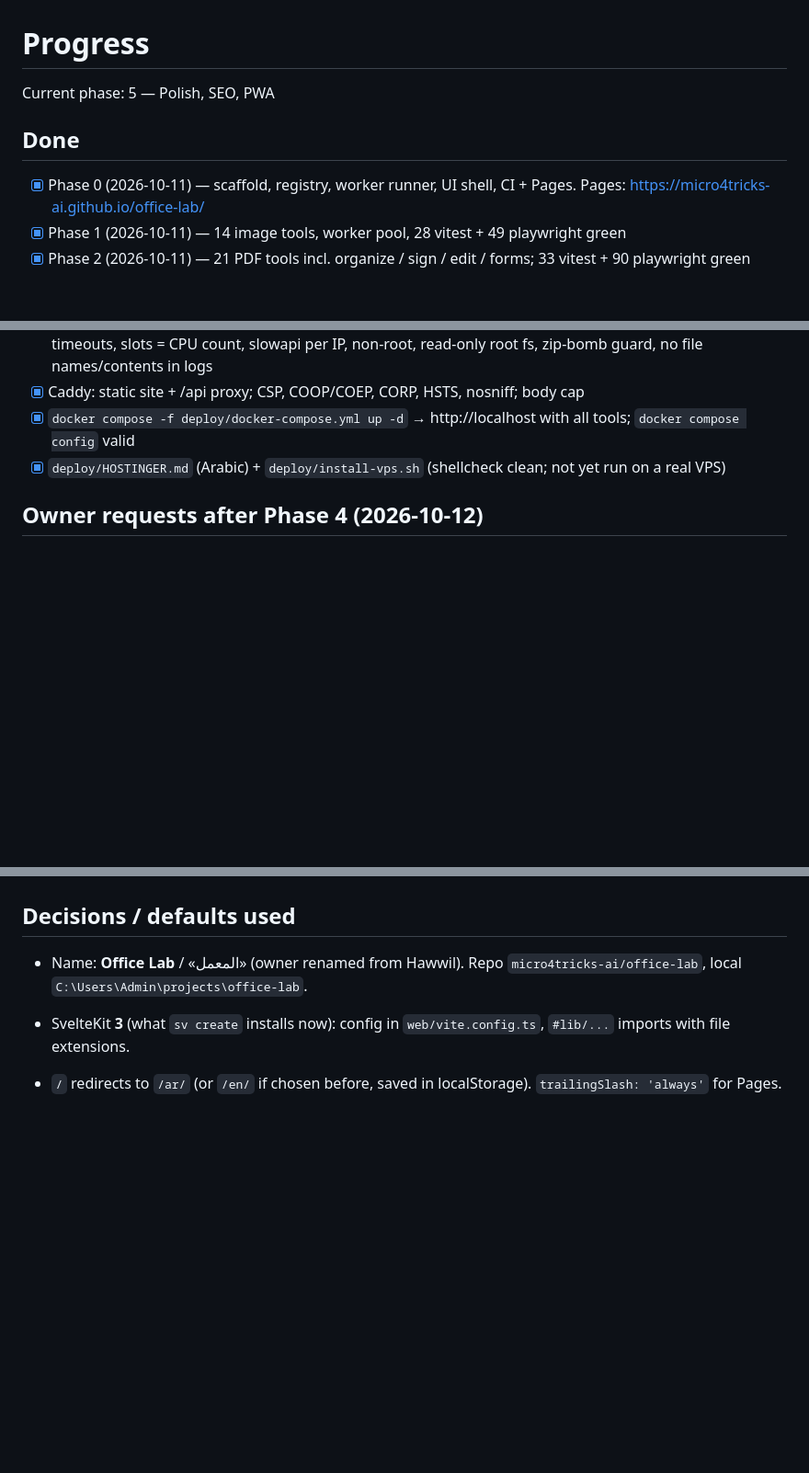
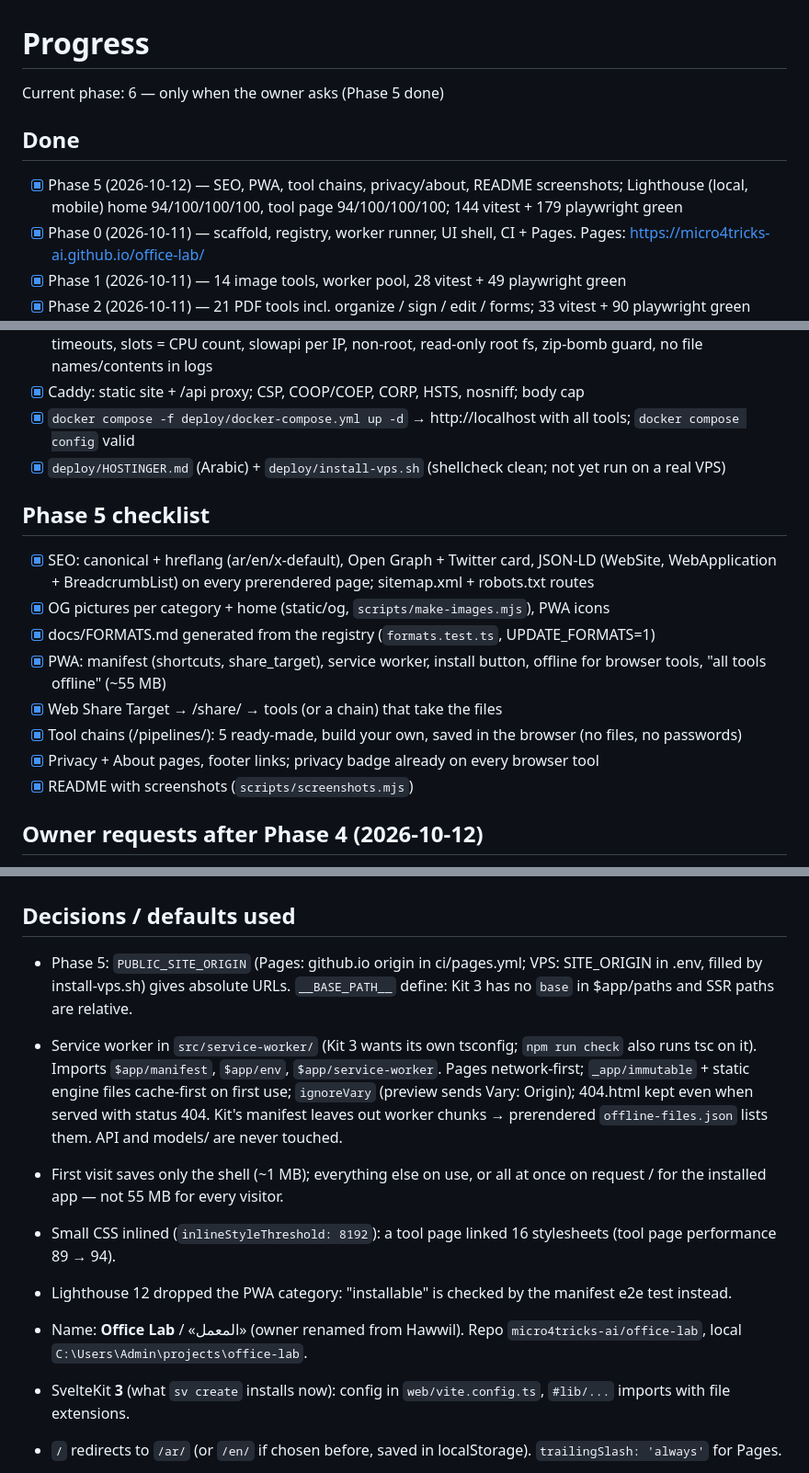
Before and after one commit to micro4tricks-ai/office-lab, a Markdown page: docs/PROGRESS.md, 3 parts joined by grey strips. Shown at 92% size. Rendered like a GitHub page; blank space fills up the shorter version.

```diff
--- a/docs/PROGRESS.md
+++ b/docs/PROGRESS.md
@@ -1,7 +1,8 @@
 # Progress
-Current phase: 5 — Polish, SEO, PWA
+Current phase: 6 — only when the owner asks (Phase 5 done)
 
 ## Done
+- [x] Phase 5 (2026-10-12) — SEO, PWA, tool chains, privacy/about, README screenshots; Lighthouse (local, mobile) home 94/100/100/100, tool page 94/100/100/100; 144 vitest + 179 playwright green
 - [x] Phase 0 (2026-10-11) — scaffold, registry, worker runner, UI shell, CI + Pages. Pages: https://micro4tricks-ai.github.io/office-lab/
 - [x] Phase 1 (2026-10-11) — 14 image tools, worker pool, 28 vitest + 49 playwright green
 - [x] Phase 2 (2026-10-11) — 21 PDF tools incl. organize / sign / edit / forms; 33 vitest + 90 playwright green
@@ -66,6 +67,16 @@ Current phase: 5 — Polish, SEO, PWA
 - [x] `docker compose -f deploy/docker-compose.yml up -d` → http://localhost with all tools; `docker compose config` valid
 - [x] `deploy/HOSTINGER.md` (Arabic) + `deploy/install-vps.sh` (shellcheck clean; not yet run on a real VPS)
 
+## Phase 5 checklist
+- [x] SEO: canonical + hreflang (ar/en/x-default), Open Graph + Twitter card, JSON-LD (WebSite, WebApplication + BreadcrumbList) on every prerendered page; sitemap.xml + robots.txt routes
+- [x] OG pictures per category + home (static/og, `scripts/make-images.mjs`), PWA icons
+- [x] docs/FORMATS.md generated from the registry (`formats.test.ts`, UPDATE_FORMATS=1)
+- [x] PWA: manifest (shortcuts, share_target), service worker, install button, offline for browser tools, "all tools offline" (~55 MB)
+- [x] Web Share Target → /share/ → tools (or a chain) that take the files
+- [x] Tool chains (/pipelines/): 5 ready-made, build your own, saved in the browser (no files, no passwords)
+- [x] Privacy + About pages, footer links; privacy badge already on every browser tool
+- [x] README with screenshots (`scripts/screenshots.mjs`)
+
 ## Owner requests after Phase 4 (2026-10-12)
 - [x] Layout fills big screens (container 106rem, fluid gutters, root font 16→18px)
 - [x] OCR: background normalisation + deskew + upscaling small images, Tesseract PSM 6 by default (columns option = PSM 3); text shown on the page with Copy; phone-photo fixture ≥90% (got 96%)
@@ -80,6 +91,11 @@ Current phase: 5 — Polish, SEO, PWA
 - Pro: `server/app/translate.py` in its own `translate` container (internal + egress), key only there, daily character budget, text never logged.
 
 ## Decisions / defaults used
+- Phase 5: `PUBLIC_SITE_ORIGIN` (Pages: github.io origin in ci/pages.yml; VPS: SITE_ORIGIN in .env, filled by install-vps.sh) gives absolute URLs. `__BASE_PATH__` define: Kit 3 has no `base` in $app/paths and SSR paths are relative.
+- Service worker in `src/service-worker/` (Kit 3 wants its own tsconfig; `npm run check` also runs tsc on it). Imports `$app/manifest`, `$app/env`, `$app/service-worker`. Pages network-first; `_app/immutable` + static engine files cache-first on first use; `ignoreVary` (preview sends Vary: Origin); 404.html kept even when served with status 404. Kit's manifest leaves out worker chunks → prerendered `offline-files.json` lists them. API and models/ are never touched.
+- First visit saves only the shell (~1 MB); everything else on use, or all at once on request / for the installed app — not 55 MB for every visitor.
+- Small CSS inlined (`inlineStyleThreshold: 8192`): a tool page linked 16 stylesheets (tool page performance 89 → 94).
+- Lighthouse 12 dropped the PWA category: "installable" is checked by the manifest e2e test instead.
 - Name: **Office Lab** / «المعمل» (owner renamed from Hawwil). Repo `micro4tricks-ai/office-lab`, local `C:\Users\Admin\projects\office-lab`.
 - SvelteKit **3** (what `sv create` installs now): config in `web/vite.config.ts`, `#lib/...` imports with file extensions.
 - `/` redirects to `/ar/` (or `/en/` if chosen before, saved in localStorage). `trailingSlash: 'always'` for Pages.
```
Also changed, not shown: other parts of docs/PROGRESS.md (+2 -1 lines), CLAUDE.md (+2 -0 lines), README.md (+17 -0 lines), docs/screenshots/chains-ar.png (added), docs/screenshots/home-ar.png (added), docs/screenshots/home-en-dark.png (added), docs/screenshots/phone-ar.png (added), docs/screenshots/tool-ar.png (added), 3 other files.
